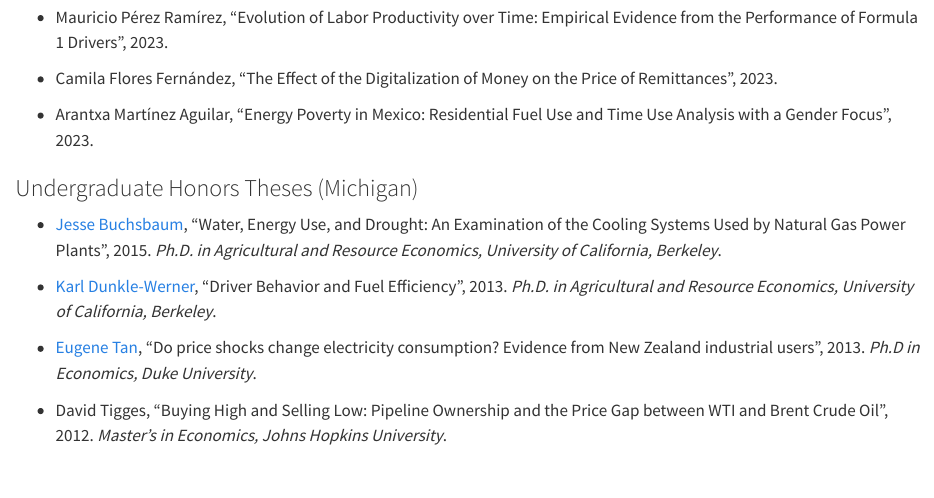
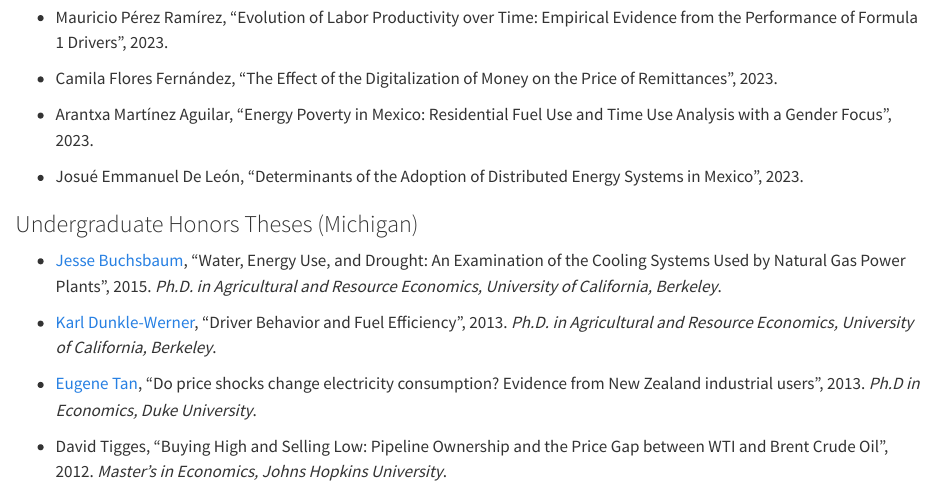
Before and after one commit to sdmcrae/sdmcrae.github.io, a Quarto document (advising/index.qmd): the page in a window 1100 px wide, from 1410 px down. Rendered offline with R 4.5, knitr and Pandoc in place of Quarto, with nearby package versions.

Commit message:
Updated advisees

```diff
--- a/advising/index.qmd
+++ b/advising/index.qmd
@@ -60,6 +60,8 @@ If you are interested in working with me, please send me an email or come to my
 
 - Arantxa Martínez Aguilar, "Energy Poverty in Mexico: Residential Fuel Use and Time Use Analysis with a Gender Focus", 2023.
 
+- Josué Emmanuel De León, "Determinants of the Adoption of Distributed Energy Systems in Mexico", 2023.
+
 ### Undergraduate Honors Theses (Michigan)
 
 - [Jesse Buchsbaum](https://jesse-buchsbaum.com), "Water, Energy Use, and Drought: An Examination of the Cooling Systems Used by Natural Gas Power Plants", 2015. *Ph.D. in Agricultural and Resource Economics, University of California, Berkeley*.
```
